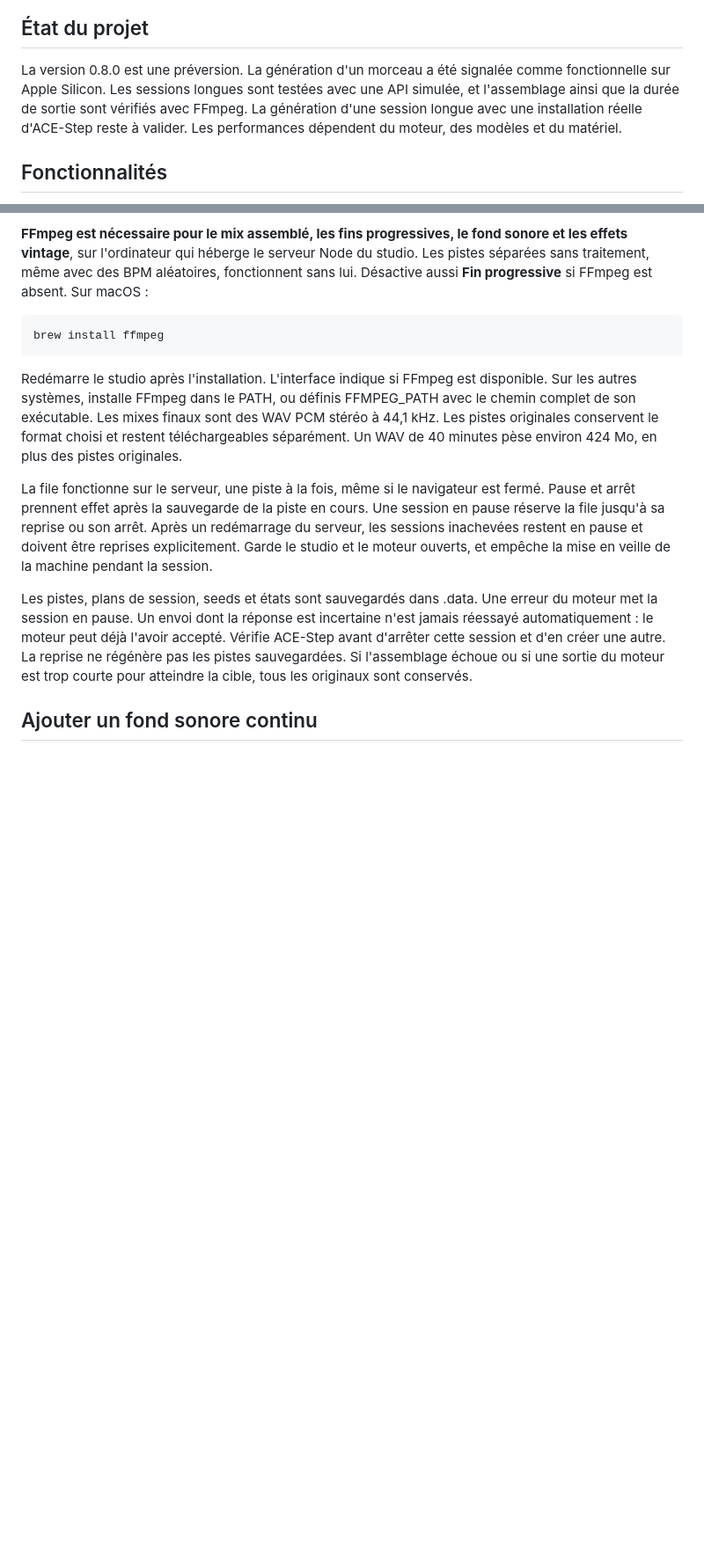
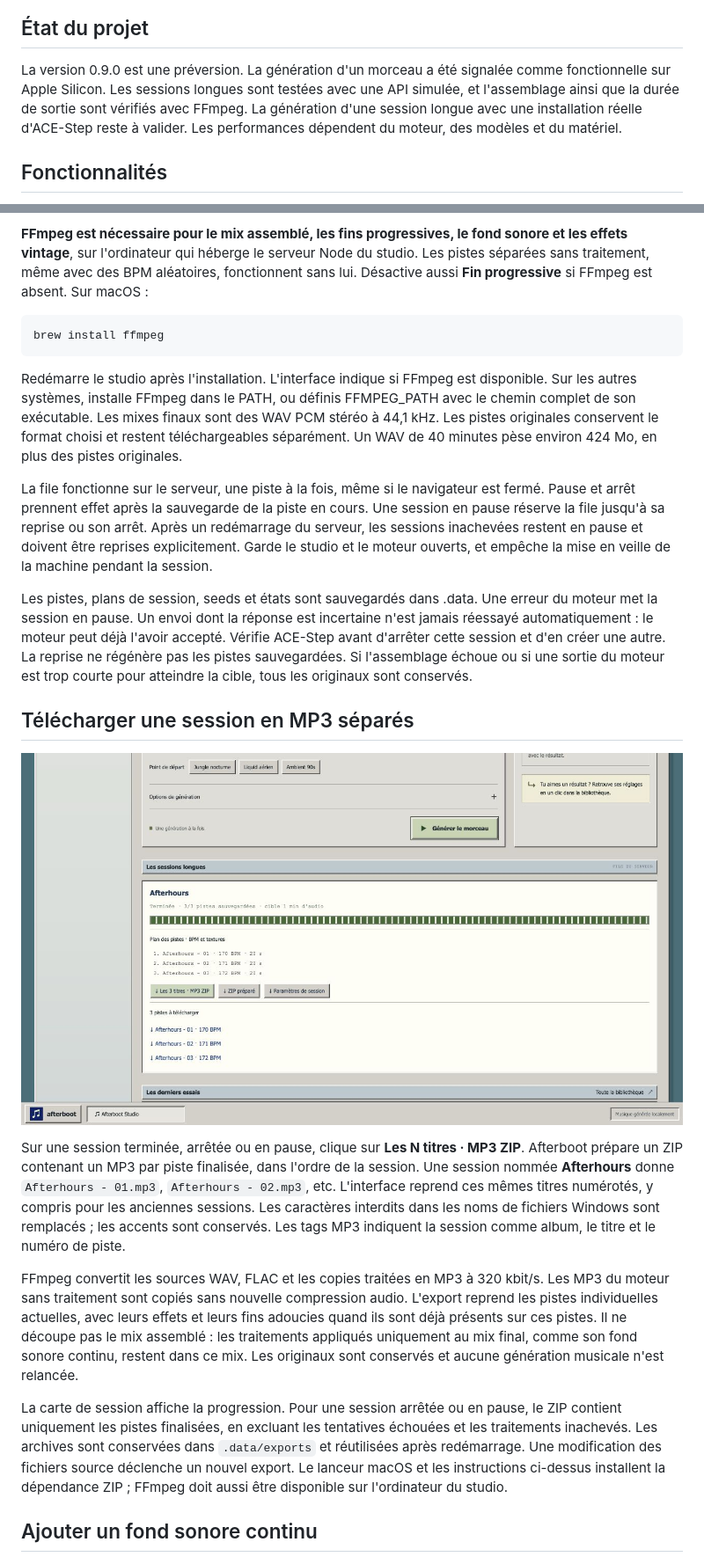
Before and after one commit to Akhu/afterboot-studio, a Markdown page: README.fr.md, 2 parts joined by grey strips. Shown: that part at 88% size. Drawn GitHub-style; pictures changed too: docs/screenshots/session-export-fr.png (added); blank space fills up the shorter version.

```diff
--- a/README.fr.md
+++ b/README.fr.md
@@ -10,7 +10,7 @@ Interface communautaire indépendante. ACE-Step fonctionne séparément et assur
 
 ## État du projet
 
-La version 0.8.0 est une préversion. La génération d'un morceau a été signalée comme fonctionnelle sur Apple Silicon. Les sessions longues sont testées avec une API simulée, et l'assemblage ainsi que la durée de sortie sont vérifiés avec FFmpeg. La génération d'une session longue avec une installation réelle d'ACE-Step reste à valider. Les performances dépendent du moteur, des modèles et du matériel.
+La version 0.9.0 est une préversion. La génération d'un morceau a été signalée comme fonctionnelle sur Apple Silicon. Les sessions longues sont testées avec une API simulée, et l'assemblage ainsi que la durée de sortie sont vérifiés avec FFmpeg. La génération d'une session longue avec une installation réelle d'ACE-Step reste à valider. Les performances dépendent du moteur, des modèles et du matériel.
 
 ## Fonctionnalités
 
@@ -114,6 +116,16 @@ Redémarre le studio après l'installation. L'interface indique si FFmpeg est di
 La file fonctionne sur le serveur, une piste à la fois, même si le navigateur est fermé. Pause et arrêt prennent effet après la sauvegarde de la piste en cours. Une session en pause réserve la file jusqu'à sa reprise ou son arrêt. Après un redémarrage du serveur, les sessions inachevées restent en pause et doivent être reprises explicitement. Garde le studio et le moteur ouverts, et empêche la mise en veille de la machine pendant la session.
 
 Les pistes, plans de session, seeds et états sont sauvegardés dans .data. Une erreur du moteur met la session en pause. Un envoi dont la réponse est incertaine n'est jamais réessayé automatiquement : le moteur peut déjà l'avoir accepté. Vérifie ACE-Step avant d'arrêter cette session et d'en créer une autre. La reprise ne régénère pas les pistes sauvegardées. Si l'assemblage échoue ou si une sortie du moteur est trop courte pour atteindre la cible, tous les originaux sont conservés.
+
+## Télécharger une session en MP3 séparés
+
+![Pistes numérotées et export MP3 groupé en ZIP](docs/screenshots/session-export-fr.png)
+
+Sur une session terminée, arrêtée ou en pause, clique sur **Les N titres · MP3 ZIP**. Afterboot prépare un ZIP contenant un MP3 par piste finalisée, dans l'ordre de la session. Une session nommée **Afterhours** donne `Afterhours - 01.mp3`, `Afterhours - 02.mp3`, etc. L'interface reprend ces mêmes titres numérotés, y compris pour les anciennes sessions. Les caractères interdits dans les noms de fichiers Windows sont remplacés ; les accents sont conservés. Les tags MP3 indiquent la session comme album, le titre et le numéro de piste.
+
+FFmpeg convertit les sources WAV, FLAC et les copies traitées en MP3 à 320 kbit/s. Les MP3 du moteur sans traitement sont copiés sans nouvelle compression audio. L'export reprend les pistes individuelles actuelles, avec leurs effets et leurs fins adoucies quand ils sont déjà présents sur ces pistes. Il ne découpe pas le mix assemblé : les traitements appliqués uniquement au mix final, comme son fond sonore continu, restent dans ce mix. Les originaux sont conservés et aucune génération musicale n'est relancée.
+
+La carte de session affiche la progression. Pour une session arrêtée ou en pause, le ZIP contient uniquement les pistes finalisées, en excluant les tentatives échouées et les traitements inachevés. Les archives sont conservées dans `.data/exports` et réutilisées après redémarrage. Une modification des fichiers source déclenche un nouvel export. Le lanceur macOS et les instructions ci-dessus installent la dépendance ZIP ; FFmpeg doit aussi être disponible sur l'ordinateur du studio.
 
 ## Ajouter un fond sonore continu
 
```
Also changed, not shown: other parts of README.fr.md (+4 -2 lines), README.md (+15 -3 lines), docs/screenshots/session-export-en.png (added), 12 other files.
